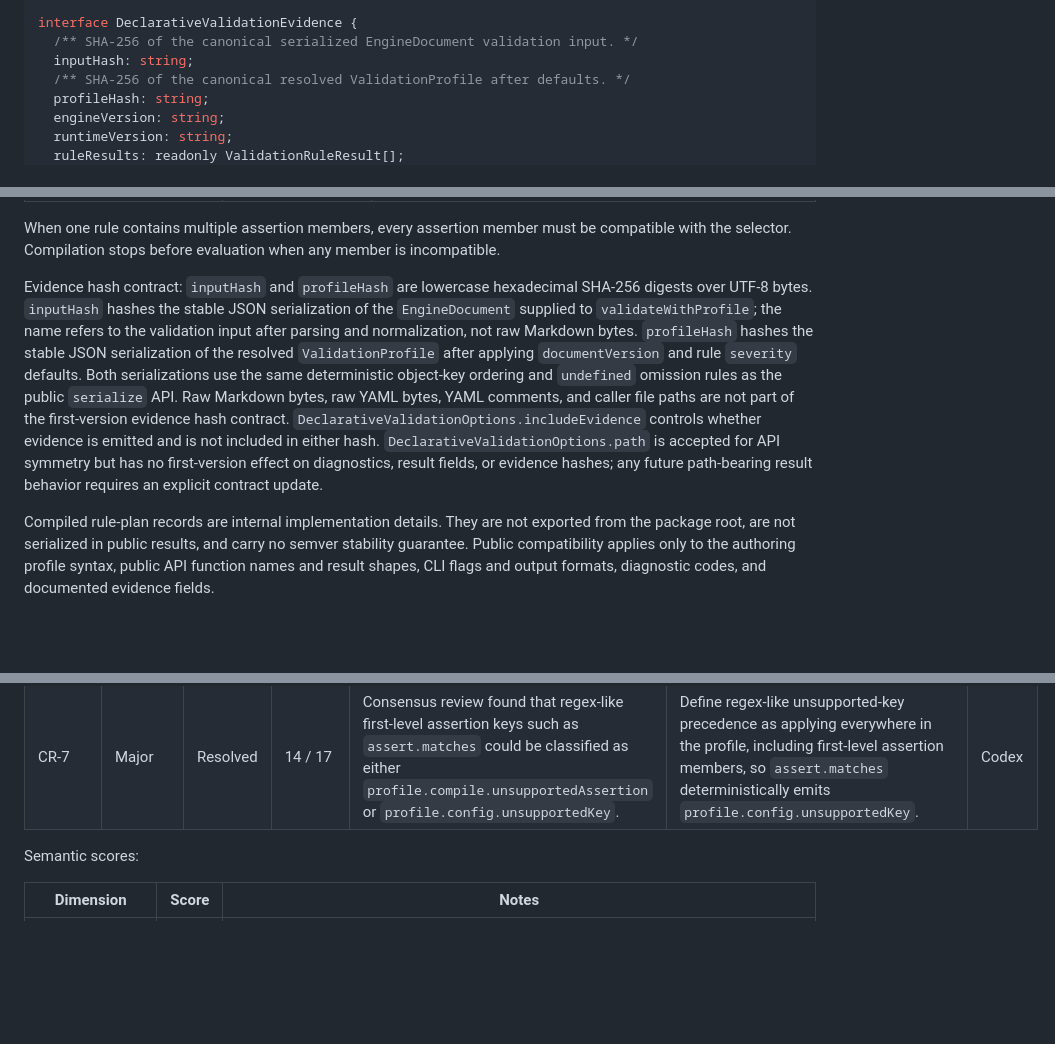
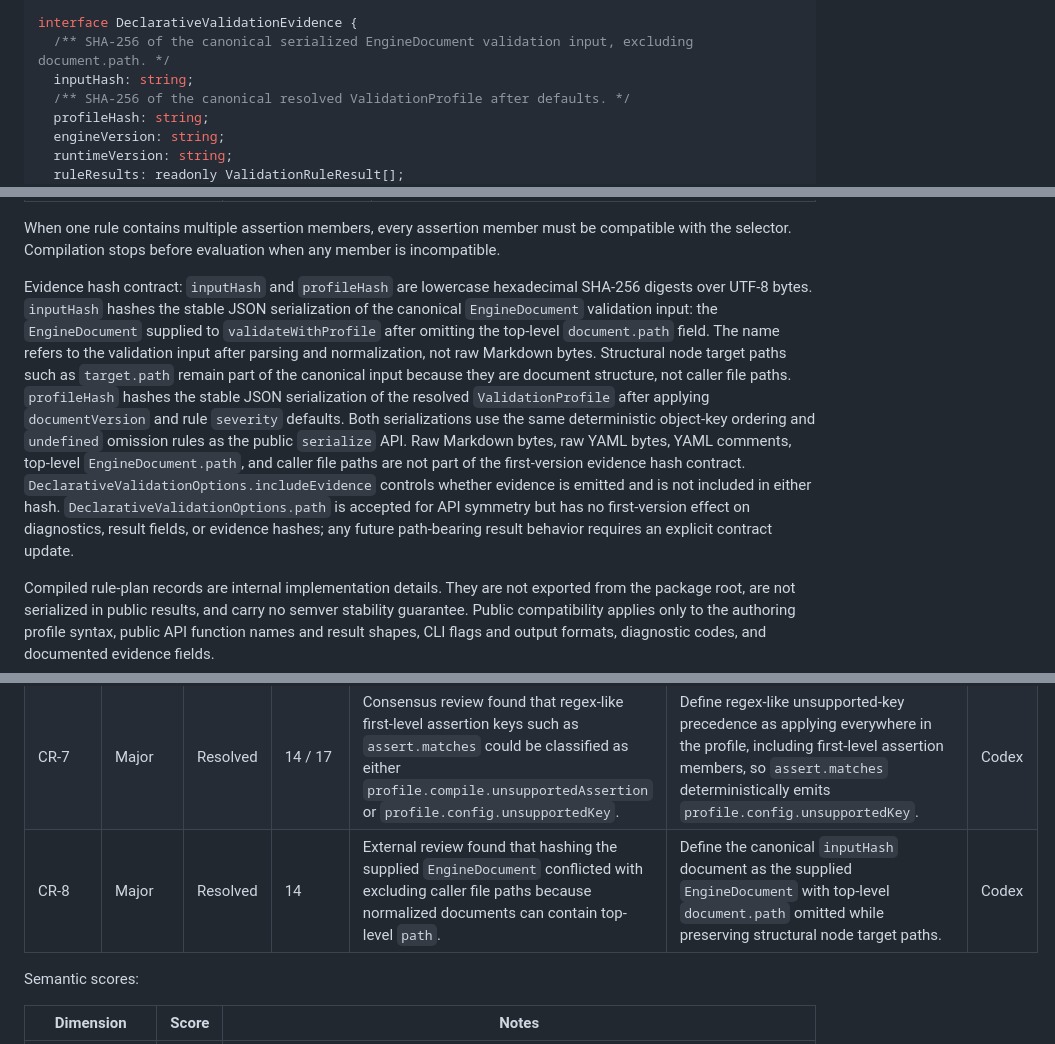
Before and after one commit to jasonbelmonti/markdown-engine, a Markdown page: docs/design/markdown-engine-declarative-validation-syntax-operational-design-spec.md, 3 parts joined by grey strips. Drawn GitHub-style; blank space fills up the shorter version.

Commit message:
Clarify inputHash path handling

```diff
--- a/docs/design/markdown-engine-declarative-validation-syntax-operational-design-spec.md
+++ b/docs/design/markdown-engine-declarative-validation-syntax-operational-design-spec.md
@@ -466,7 +466,7 @@ interface DeclarativeValidationResult extends ValidationResult {
 }
 
 interface DeclarativeValidationEvidence {
-  /** SHA-256 of the canonical serialized EngineDocument validation input. */
+  /** SHA-256 of the canonical serialized EngineDocument validation input, excluding document.path. */
   inputHash: string;
   /** SHA-256 of the canonical resolved ValidationProfile after defaults. */
   profileHash: string;
@@ -513,7 +513,7 @@ Selector/assertion compatibility:
 
 When one rule contains multiple assertion members, every assertion member must be compatible with the selector. Compilation stops before evaluation when any member is incompatible.
 
-Evidence hash contract: `inputHash` and `profileHash` are lowercase hexadecimal SHA-256 digests over UTF-8 bytes. `inputHash` hashes the stable JSON serialization of the `EngineDocument` supplied to `validateWithProfile`; the name refers to the validation input after parsing and normalization, not raw Markdown bytes. `profileHash` hashes the stable JSON serialization of the resolved `ValidationProfile` after applying `documentVersion` and rule `severity` defaults. Both serializations use the same deterministic object-key ordering and `undefined` omission rules as the public `serialize` API. Raw Markdown bytes, raw YAML bytes, YAML comments, and caller file paths are not part of the first-version evidence hash contract. `DeclarativeValidationOptions.includeEvidence` controls whether evidence is emitted and is not included in either hash. `DeclarativeValidationOptions.path` is accepted for API symmetry but has no first-version effect on diagnostics, result fields, or evidence hashes; any future path-bearing result behavior requires an explicit contract update.
+Evidence hash contract: `inputHash` and `profileHash` are lowercase hexadecimal SHA-256 digests over UTF-8 bytes. `inputHash` hashes the stable JSON serialization of the canonical `EngineDocument` validation input: the `EngineDocument` supplied to `validateWithProfile` after omitting the top-level `document.path` field. The name refers to the validation input after parsing and normalization, not raw Markdown bytes. Structural node target paths such as `target.path` remain part of the canonical input because they are document structure, not caller file paths. `profileHash` hashes the stable JSON serialization of the resolved `ValidationProfile` after applying `documentVersion` and rule `severity` defaults. Both serializations use the same deterministic object-key ordering and `undefined` omission rules as the public `serialize` API. Raw Markdown bytes, raw YAML bytes, YAML comments, top-level `EngineDocument.path`, and caller file paths are not part of the first-version evidence hash contract. `DeclarativeValidationOptions.includeEvidence` controls whether evidence is emitted and is not included in either hash. `DeclarativeValidationOptions.path` is accepted for API symmetry but has no first-version effect on diagnostics, result fields, or evidence hashes; any future path-bearing result behavior requires an explicit contract update.
 
 Compiled rule-plan records are internal implementation details. They are not exported from the package root, are not serialized in public results, and carry no semver stability guarantee. Public compatibility applies only to the authoring profile syntax, public API function names and result shapes, CLI flags and output formats, diagnostic codes, and documented evidence fields.
 
@@ -697,6 +697,7 @@ Section status: Complete
 | CR-5 | Minor | Resolved | 0 / 6 / 18 | Follow-up review found that the executive summary referenced the wrong `RISK-*` ID for compatibility ambiguity and that diagnostic actionability referenced unsupported link-scheme evidence outside the v1 assertion vocabulary. | Align the executive-summary top risk with `RISK-4`, expand the `RISK-4` ledger row, and replace unsupported link-scheme evidence with v1 diagnostic cases. | Codex |
 | CR-6 | Major | Resolved | 10 / 14 / 17 | Consensus review found that CLI JSON output for profile parse or config failures could not satisfy the required `DeclarativeValidationResult` shape because no parsed profile exists yet. | Define the `DeclarativeValidationCliJsonResult` union, add an explicit profile-stage config-error result shape, state when each CLI JSON shape is emitted, and add acceptance and verification coverage. | Codex |
 | CR-7 | Major | Resolved | 14 / 17 | Consensus review found that regex-like first-level assertion keys such as `assert.matches` could be classified as either `profile.compile.unsupportedAssertion` or `profile.config.unsupportedKey`. | Define regex-like unsupported-key precedence as applying everywhere in the profile, including first-level assertion members, so `assert.matches` deterministically emits `profile.config.unsupportedKey`. | Codex |
+| CR-8 | Major | Resolved | 14 | External review found that hashing the supplied `EngineDocument` conflicted with excluding caller file paths because normalized documents can contain top-level `path`. | Define the canonical `inputHash` document as the supplied `EngineDocument` with top-level `document.path` omitted while preserving structural node target paths. | Codex |
 
 Semantic scores:
 
```
